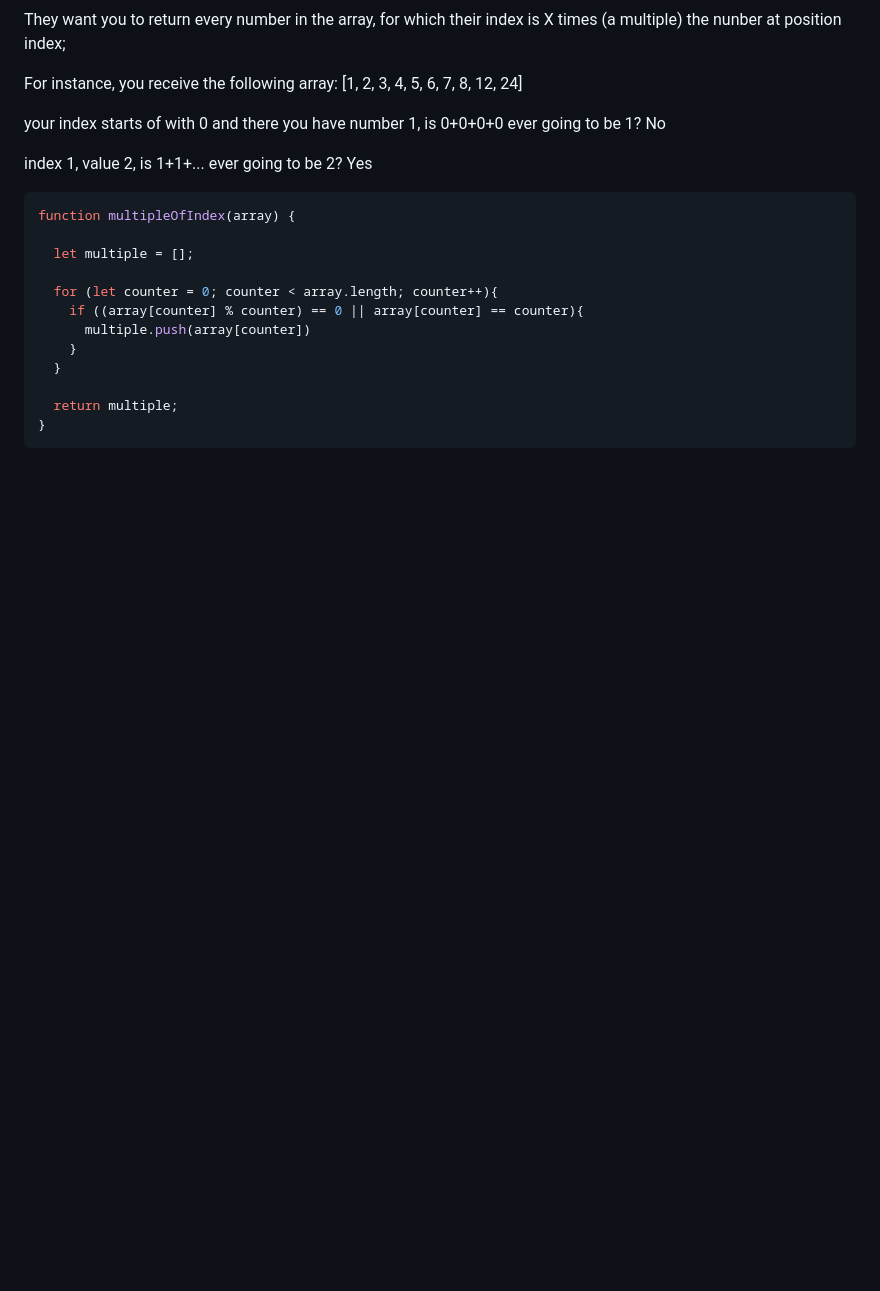
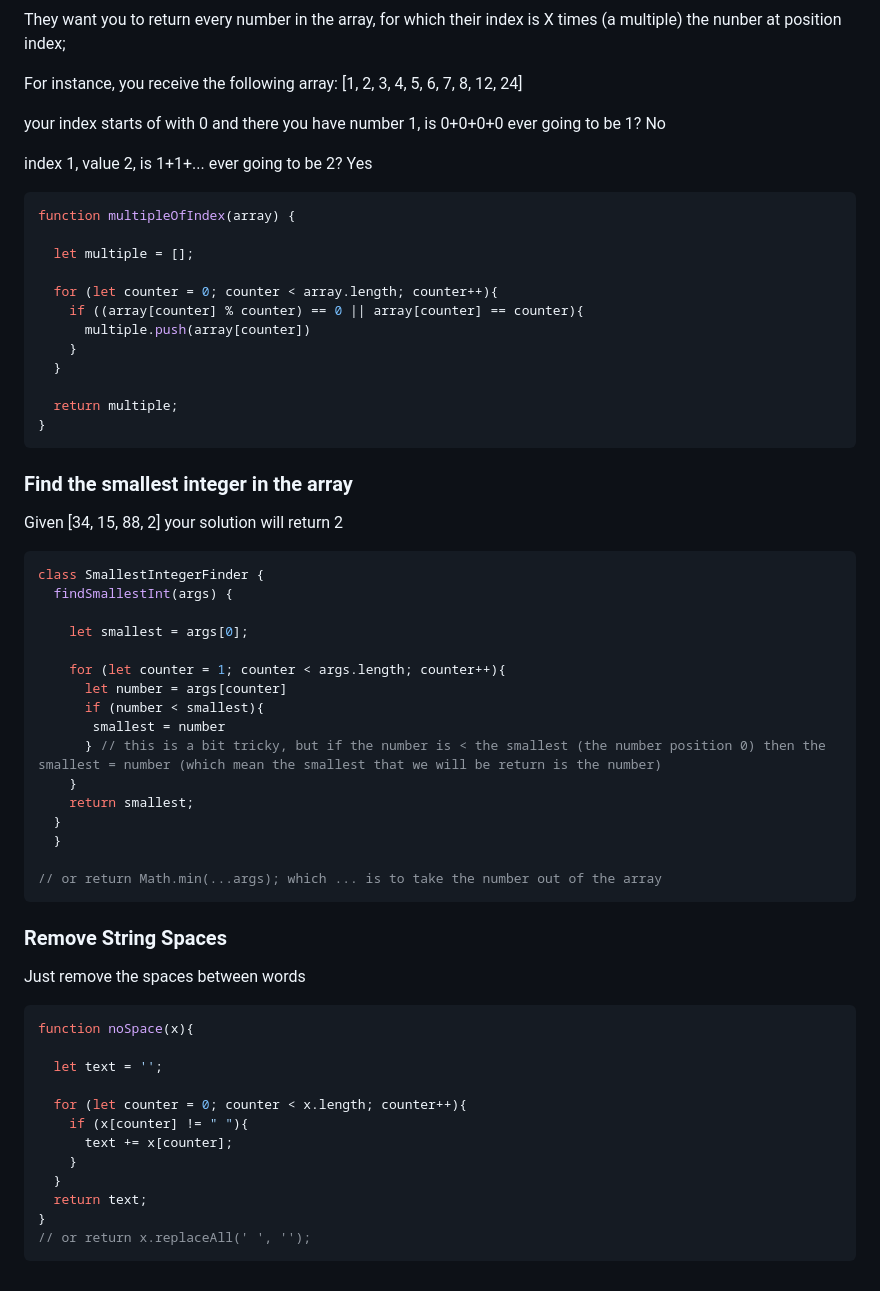
Before and after one commit to BeginnerK/Learning-How-To-Program, a Markdown page: BasicConcepts.md, the part around the change. Drawn GitHub-style; blank space fills up the shorter version.

Commit message:
Exercises: the smallest number, and remove spaces

````diff
--- a/BasicConcepts.md
+++ b/BasicConcepts.md
@@ -1300,3 +1300,44 @@ function multipleOfIndex(array) {
   return multiple;
 }
 ```
+
+### Find the smallest integer in the array
+
+Given [34, 15, 88, 2] your solution will return 2
+
+```javascript
+class SmallestIntegerFinder {
+  findSmallestInt(args) {
+
+    let smallest = args[0];
+
+    for (let counter = 1; counter < args.length; counter++){
+      let number = args[counter]
+      if (number < smallest){
+       smallest = number
+      } // this is a bit tricky, but if the number is < the smallest (the number position 0) then the smallest = number (which mean the smallest that we will be return is the number)
+    }
+    return smallest;
+  }
+  }
+
+// or return Math.min(...args); which ... is to take the number out of the array
+```
+### Remove String Spaces
+
+Just remove the spaces between words
+
+```javascript
+function noSpace(x){
+
+  let text = '';
+
+  for (let counter = 0; counter < x.length; counter++){
+    if (x[counter] != " "){
+      text += x[counter];
+    }
+  }
+  return text;
+}
+// or return x.replaceAll(' ', '');
+```
````
